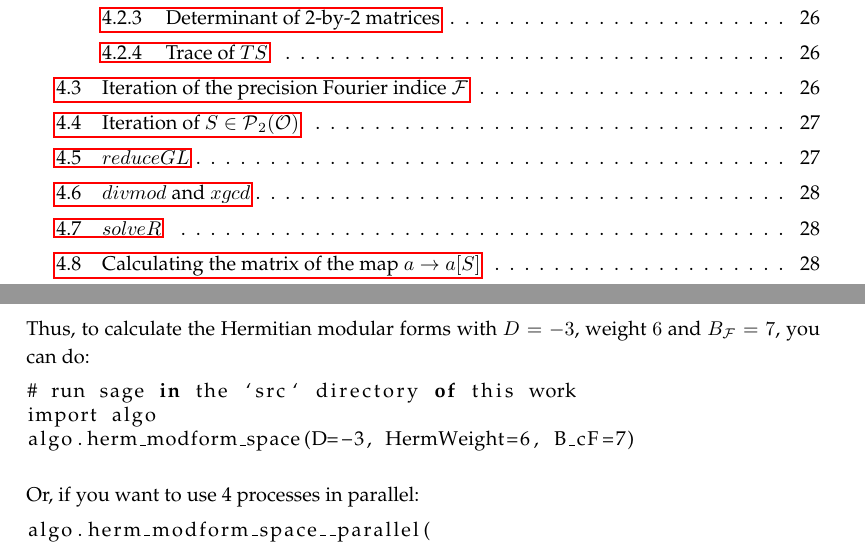
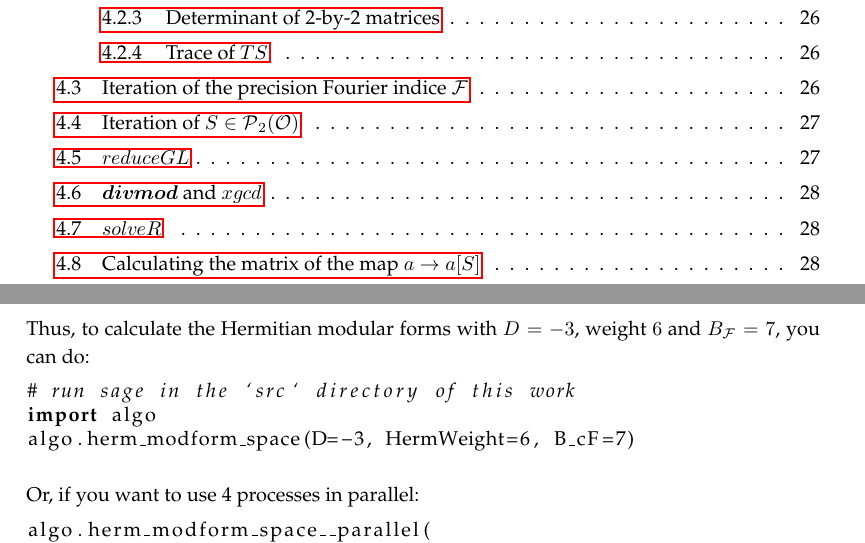
Before and after one commit to albertz/diplom-thesis-math, a LaTeX document (index.tex): two parts of pages 2 and 22 of 30, joined at a grey line, cut so that both start at the same text. Compiled offline with pdfLaTeX.

Commit message:
small fix

```diff
--- a/index.tex
+++ b/index.tex
@@ -29,7 +29,7 @@
 
 % Code listings.
 \usepackage{listings}
-\lstset{language=Pascal}
+\lstset{language=Python}
 
 % Automata stuff.
 \usepackage{tikz}
```
